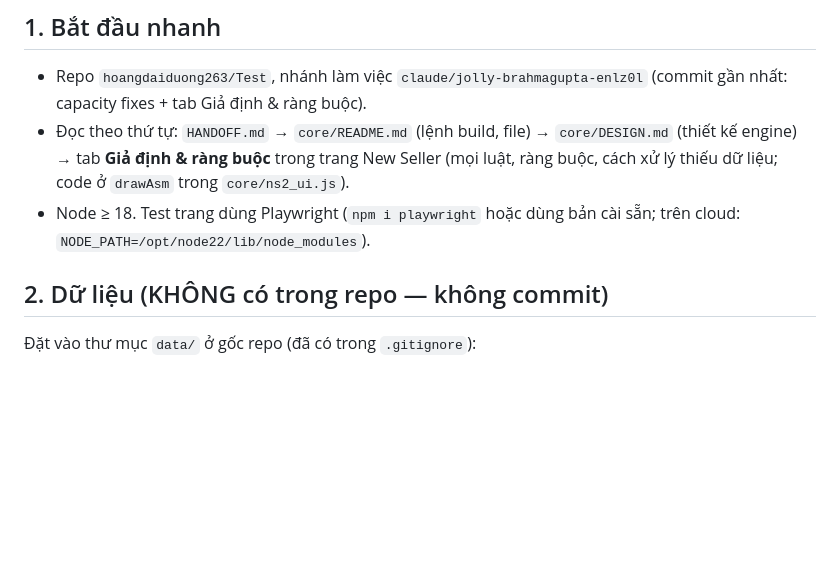
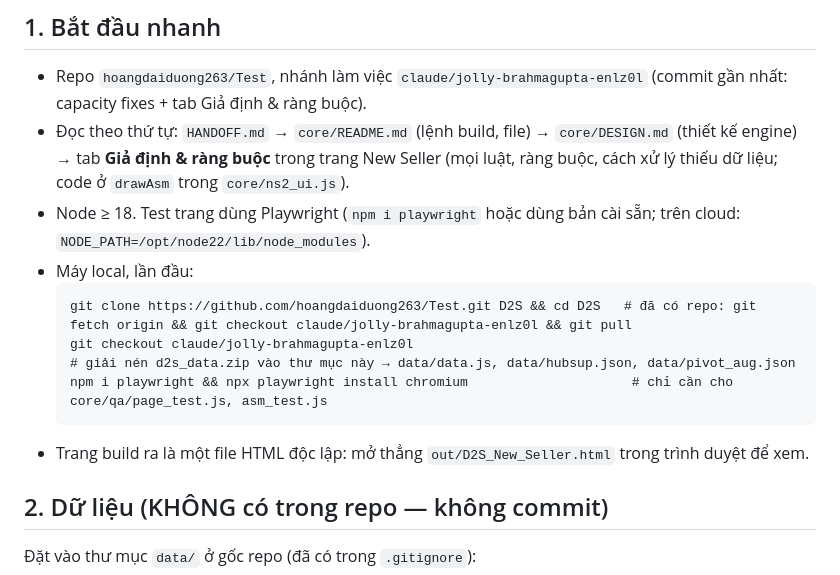
Before and after one commit to hoangdaiduong263/Test, a Markdown page: HANDOFF.md, the part around the change. Drawn GitHub-style; blank space fills up the shorter version.

Commit message:
HANDOFF: local machine setup steps
Co-Authored-By: Claude Opus 5.5 <noreply@anthropic.com>
Claude-Session: https://claude.ai/code/session_01LAxm1jTKQWVeSLzwpP6XQi

````diff
--- a/HANDOFF.md
+++ b/HANDOFF.md
@@ -6,6 +6,14 @@
 - Repo `hoangdaiduong263/Test`, nhánh làm việc `claude/jolly-brahmagupta-enlz0l` (commit gần nhất: capacity fixes + tab Giả định & ràng buộc).
 - Đọc theo thứ tự: `HANDOFF.md` → `core/README.md` (lệnh build, file) → `core/DESIGN.md` (thiết kế engine) → tab **Giả định & ràng buộc** trong trang New Seller (mọi luật, ràng buộc, cách xử lý thiếu dữ liệu; code ở `drawAsm` trong `core/ns2_ui.js`).
 - Node ≥ 18. Test trang dùng Playwright (`npm i playwright` hoặc dùng bản cài sẵn; trên cloud: `NODE_PATH=/opt/node22/lib/node_modules`).
+- Máy local, lần đầu:
+  ```
+  git clone https://github.com/hoangdaiduong263/Test.git D2S && cd D2S   # đã có repo: git fetch origin && git checkout claude/jolly-brahmagupta-enlz0l && git pull
+  git checkout claude/jolly-brahmagupta-enlz0l
+  # giải nén d2s_data.zip vào thư mục này → data/data.js, data/hubsup.json, data/pivot_aug.json
+  npm i playwright && npx playwright install chromium                     # chỉ cần cho core/qa/page_test.js, asm_test.js
+  ```
+- Trang build ra là một file HTML độc lập: mở thẳng `out/D2S_New_Seller.html` trong trình duyệt để xem.
 
 ## 2. Dữ liệu (KHÔNG có trong repo — không commit)
 Đặt vào thư mục `data/` ở gốc repo (đã có trong `.gitignore`):
````
